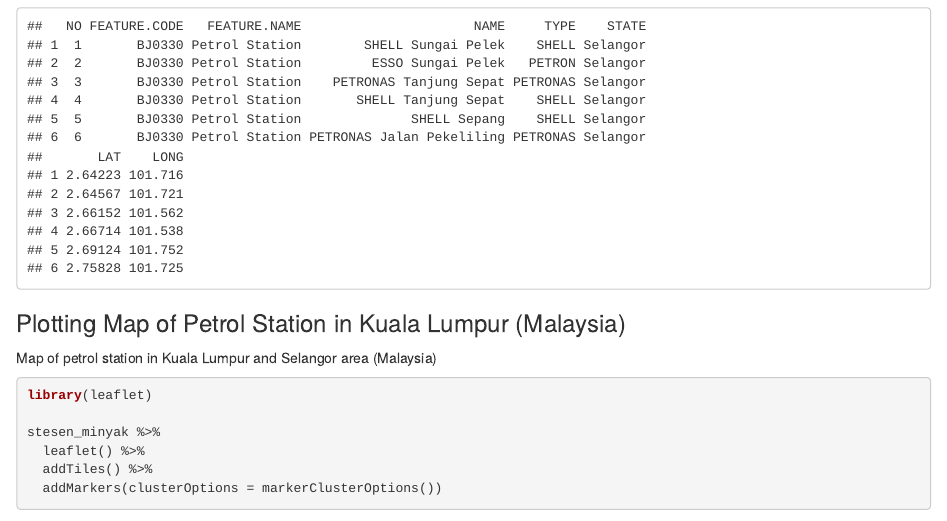
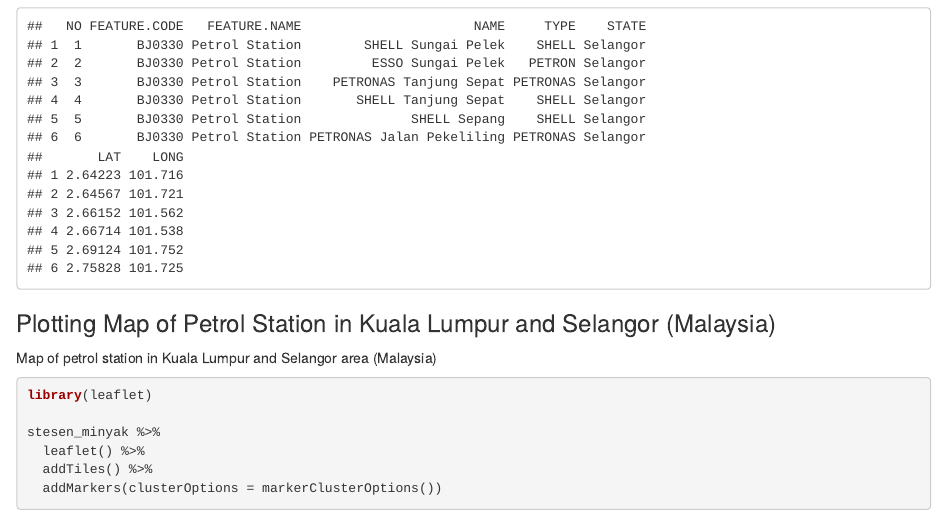
Before and after one commit to sitisalwani/leaflet, an R Markdown document (leaflet.Rmd): the page in a window 1100 px wide, from 450 px down. Rendered offline with R 4.5, knitr and Pandoc, with nearby package versions; some code elsewhere in the file could not run offline; common packages that the code uses without loading them are loaded.

Commit message:
leaflet.Rmd

````diff
--- a/leaflet.Rmd
+++ b/leaflet.Rmd
@@ -27,7 +27,7 @@ stesen_minyak <- read.csv("stesenminyakklselangor2.csv")
 head(stesen_minyak)
 ```
 
-### Plotting Map of Petrol Station in Kuala Lumpur (Malaysia)
+### Plotting Map of Petrol Station in Kuala Lumpur and Selangor (Malaysia)
 
 Map of petrol station in Kuala Lumpur and Selangor area (Malaysia)
 
````
